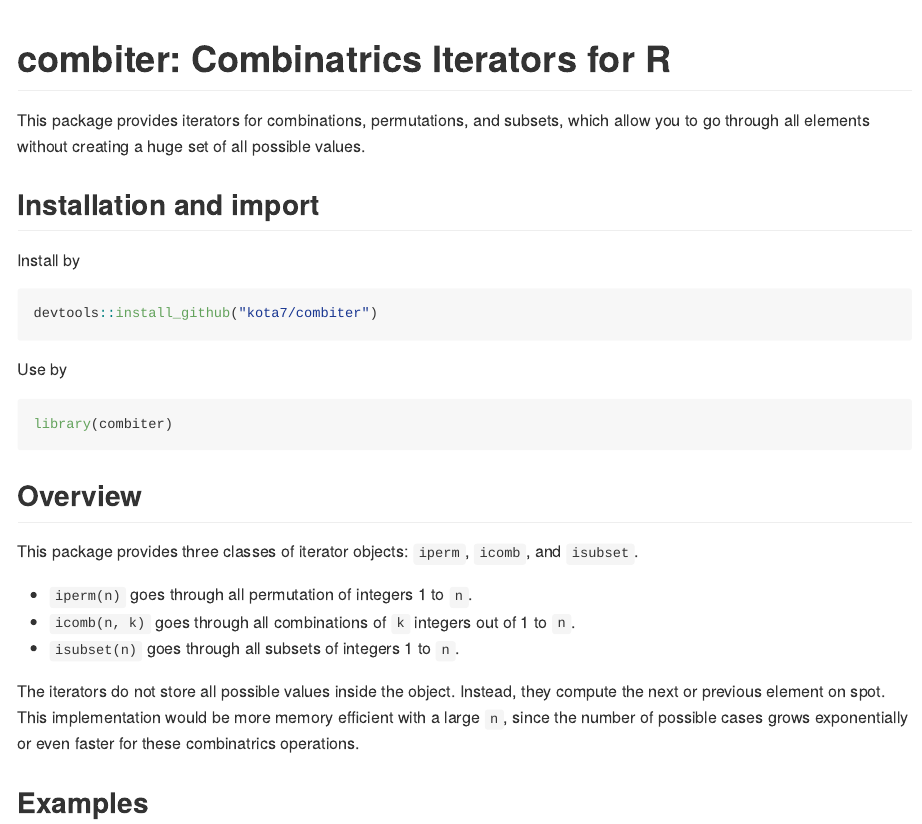
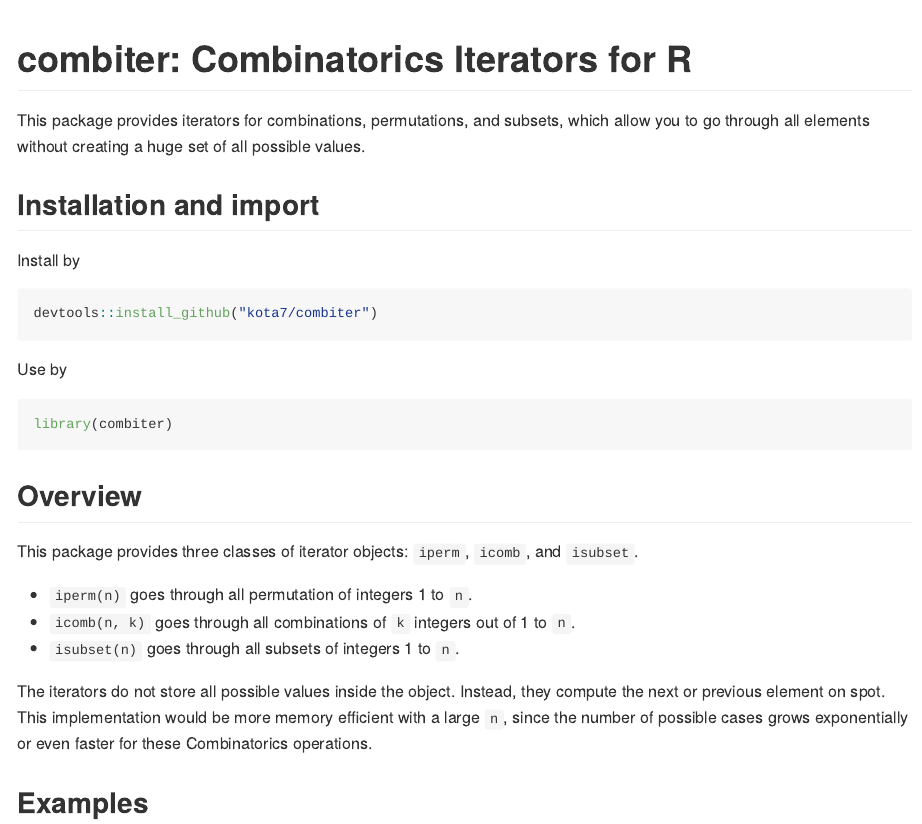
Before and after one commit to kota7/combiter, an R Markdown document (README.Rmd): the page in a window 1100 px wide, from its top. Rendered offline with R 4.5, knitr and Pandoc, with nearby package versions; some code elsewhere in the file could not run offline; badge pictures from the web are left out.

Commit message:
typo fixed

```diff
--- a/README.Rmd
+++ b/README.Rmd
@@ -21,7 +21,7 @@ knitr::opts_chunk$set(echo = TRUE)
 [![Build Status](https://travis-ci.org/kota7/combiter.svg?branch=master)](https://travis-ci.org/kota7/combiter)
 
 
-# combiter: Combinatrics Iterators for R
+# combiter: Combinatorics Iterators for R
 
 This package provides iterators for combinations, permutations, and subsets,
 which allow you to go through all elements without creating a huge set of
@@ -54,7 +54,7 @@ The iterators do not store all possible values inside the object.
 Instead, they compute the next or previous element on spot.
 This implementation would be more memory efficient with a large `n`,
 since the number of possible cases grows exponentially or even faster for these
-combinatrics operations.
+Combinatorics operations.
 
 ## Examples
 
```
Also changed, not shown: 1 other file.
